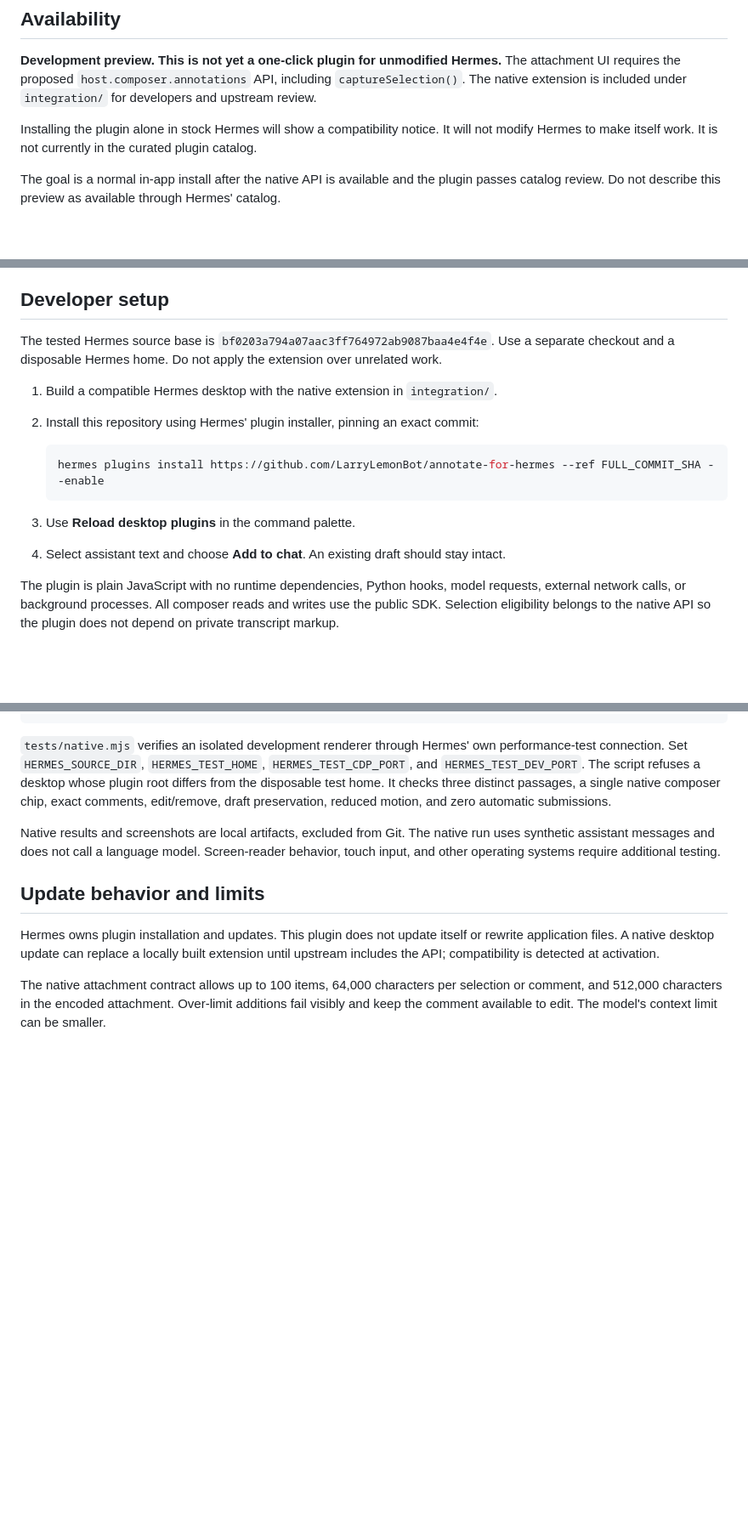
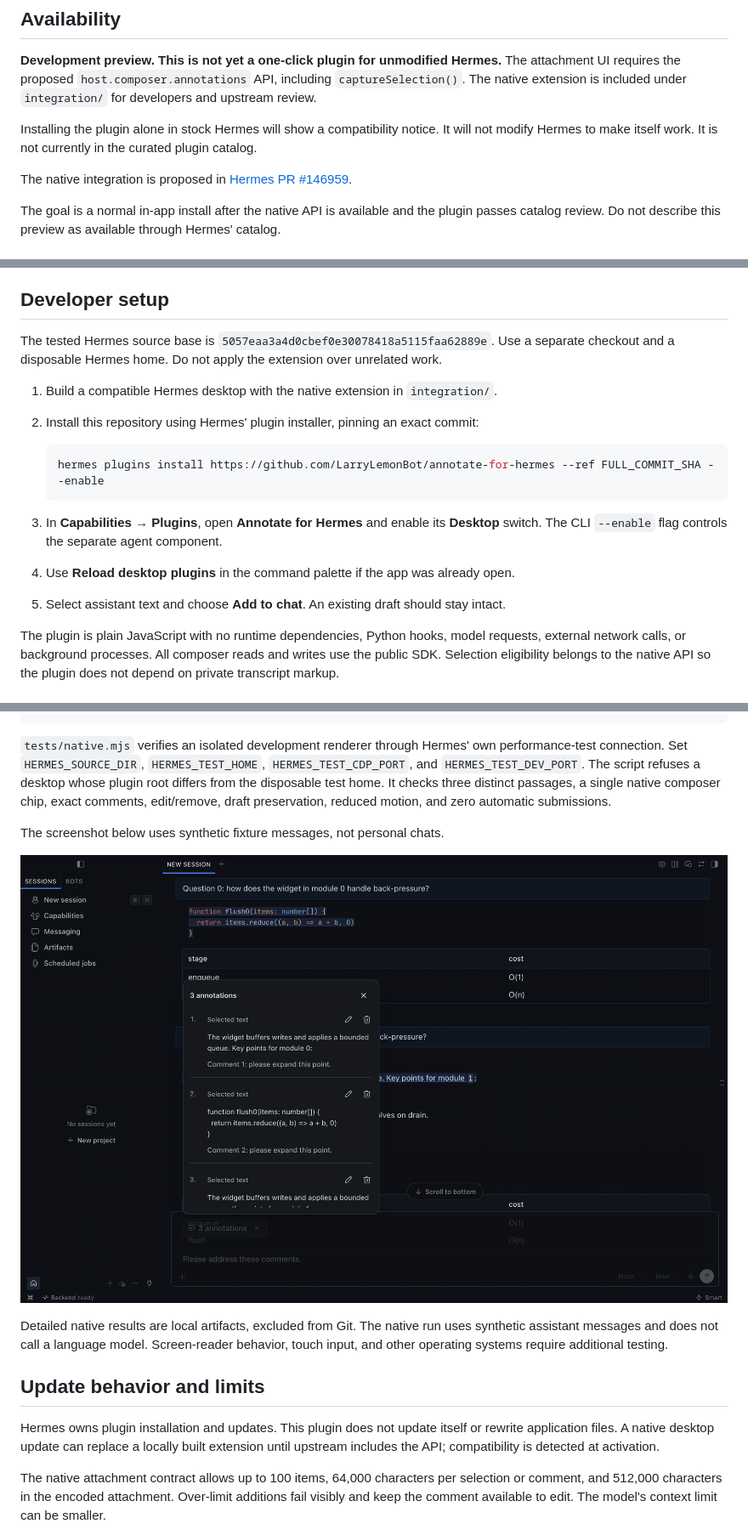
Before and after one commit to LarryLemonBot/annotate-for-hermes, a Markdown page: README.md, 3 parts joined by grey strips. Shown at 85% size. Rendered like a GitHub page; pictures changed too: docs/annotation-preview.png (added); blank space fills up the shorter version.

Commit message:
docs: publish native integration proposal and desktop setup

````diff
--- a/README.md
+++ b/README.md
@@ -9,6 +9,8 @@ Select a passage, choose **Add to chat**, and add a comment. Repeat across earli
 **Development preview. This is not yet a one-click plugin for unmodified Hermes.** The attachment UI requires the proposed `host.composer.annotations` API, including `captureSelection()`. The native extension is included under `integration/` for developers and upstream review.
 
 Installing the plugin alone in stock Hermes will show a compatibility notice. It will not modify Hermes to make itself work. It is not currently in the curated plugin catalog.
+
+The native integration is proposed in [Hermes PR #146959](https://github.com/NousResearch/hermes-agent/pull/146959).
 
 The goal is a normal in-app install after the native API is available and the plugin passes catalog review. Do not describe this preview as available through Hermes' catalog.
 
@@ -25,7 +27,7 @@ The goal is a normal in-app install after the native API is available and the pl
 
 ## Developer setup
 
-The tested Hermes source base is `bf0203a794a07aac3ff764972ab9087baa4e4f4e`. Use a separate checkout and a disposable Hermes home. Do not apply the extension over unrelated work.
+The tested Hermes source base is `5057eaa3a4d0cbef0e30078418a5115faa62889e`. Use a separate checkout and a disposable Hermes home. Do not apply the extension over unrelated work.
 
 1. Build a compatible Hermes desktop with the native extension in `integration/`.
 2. Install this repository using Hermes' plugin installer, pinning an exact commit:
@@ -34,8 +36,9 @@ The tested Hermes source base is `bf0203a794a07aac3ff764972ab9087baa4e4f4e`. Use
    hermes plugins install https://github.com/LarryLemonBot/annotate-for-hermes --ref FULL_COMMIT_SHA --enable
    ```
 
-3. Use **Reload desktop plugins** in the command palette.
-4. Select assistant text and choose **Add to chat**. An existing draft should stay intact.
+3. In **Capabilities → Plugins**, open **Annotate for Hermes** and enable its **Desktop** switch. The CLI `--enable` flag controls the separate agent component.
+4. Use **Reload desktop plugins** in the command palette if the app was already open.
+5. Select assistant text and choose **Add to chat**. An existing draft should stay intact.
 
 The plugin is plain JavaScript with no runtime dependencies, Python hooks, model requests, external network calls, or background processes. All composer reads and writes use the public SDK. Selection eligibility belongs to the native API so the plugin does not depend on private transcript markup.
 
@@ -49,7 +52,11 @@ hermes plugins validate .
 
 `tests/native.mjs` verifies an isolated development renderer through Hermes' own performance-test connection. Set `HERMES_SOURCE_DIR`, `HERMES_TEST_HOME`, `HERMES_TEST_CDP_PORT`, and `HERMES_TEST_DEV_PORT`. The script refuses a desktop whose plugin root differs from the disposable test home. It checks three distinct passages, a single native composer chip, exact comments, edit/remove, draft preservation, reduced motion, and zero automatic submissions.
 
-Native results and screenshots are local artifacts, excluded from Git. The native run uses synthetic assistant messages and does not call a language model. Screen-reader behavior, touch input, and other operating systems require additional testing.
+The screenshot below uses synthetic fixture messages, not personal chats.
+
+![Three comments in one annotation attachment](docs/annotation-preview.png)
+
+Detailed native results are local artifacts, excluded from Git. The native run uses synthetic assistant messages and does not call a language model. Screen-reader behavior, touch input, and other operating systems require additional testing.
 
 ## Update behavior and limits
 
````
Also changed, not shown: integration/README.md (+2 -2 lines), 2 other files.
